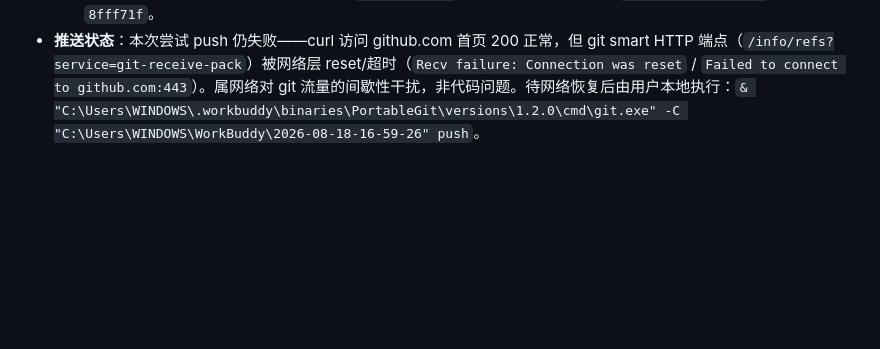
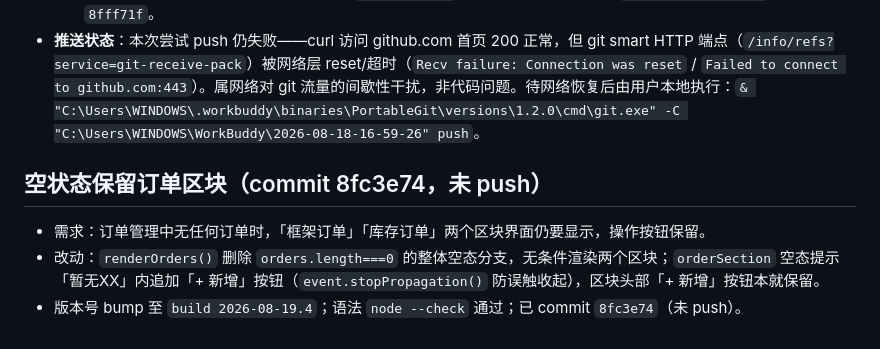
Before and after one commit to dsn-0105/prod-scheduler, a Markdown page: .workbuddy/memory/2026-08-19.md, the part around the change. GitHub-like rendering; blank space fills up the shorter version.

Commit message:
chore: 更新空状态保留区块工作记录

```diff
--- a/.workbuddy/memory/2026-08-19.md
+++ b/.workbuddy/memory/2026-08-19.md
@@ -37,3 +37,8 @@
   - 仪表盘「产品库存」快照卡片改为展示 产品编码/名称/日产能/库存/状态（正常=stock>0，低于下限=stock<=0，未录入=null）。
   - 所有 inventory 引用已 grep 清零；语法 `node --check` 通过；版本号 bump 至 `build 2026-08-19.3`；已 commit `8fff71f`。
 - **推送状态**：本次尝试 push 仍失败——curl 访问 github.com 首页 200 正常，但 git smart HTTP 端点（`/info/refs?service=git-receive-pack`）被网络层 reset/超时（`Recv failure: Connection was reset` / `Failed to connect to github.com:443`）。属网络对 git 流量的间歇性干扰，非代码问题。待网络恢复后由用户本地执行：`& "C:\Users\WINDOWS\.workbuddy\binaries\PortableGit\versions\1.2.0\cmd\git.exe" -C "C:\Users\WINDOWS\WorkBuddy\2026-08-18-16-59-26" push`。
+
+## 空状态保留订单区块（commit 8fc3e74，未 push）
+- 需求：订单管理中无任何订单时，「框架订单」「库存订单」两个区块界面仍要显示，操作按钮保留。
+- 改动：`renderOrders()` 删除 `orders.length===0` 的整体空态分支，无条件渲染两个区块；`orderSection` 空态提示「暂无XX」内追加「+ 新增」按钮（`event.stopPropagation()` 防误触收起），区块头部「+ 新增」按钮本就保留。
+- 版本号 bump 至 `build 2026-08-19.4`；语法 `node --check` 通过；已 commit `8fc3e74`（未 push）。
```
